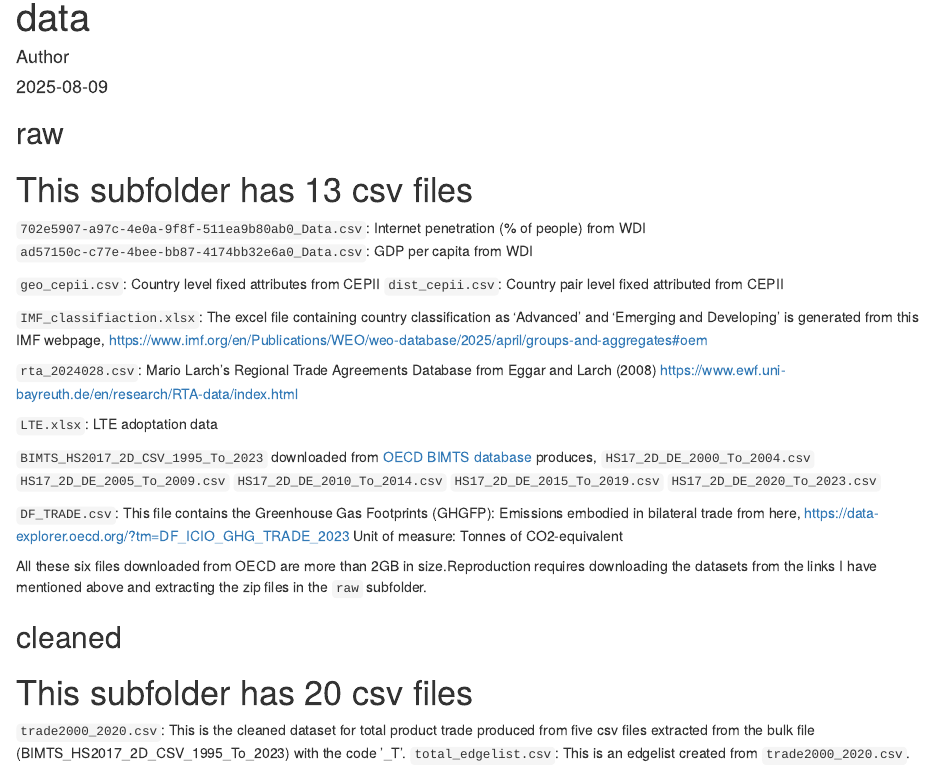
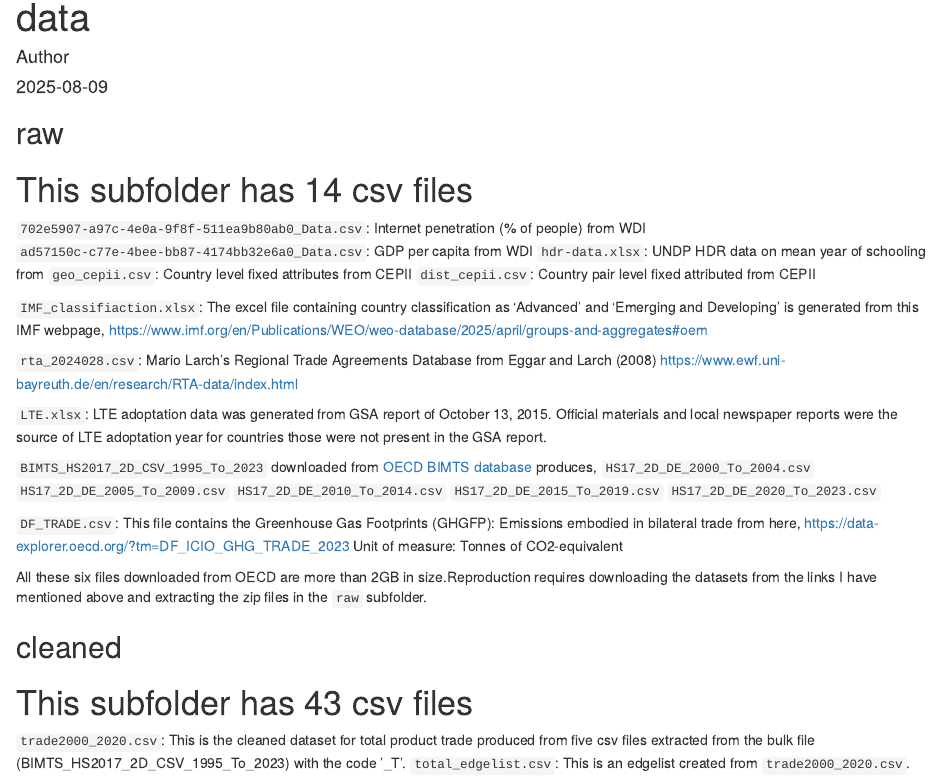
Before and after one commit to TAD600/Trading_Pollution, an R Markdown document (data/README.Rmd): the page in a window 1100 px wide, from its top. Rendered offline with R 4.5, knitr and Pandoc, with nearby package versions.

Commit message:
Update README.Rmd

```diff
--- a/data/README.Rmd
+++ b/data/README.Rmd
@@ -6,10 +6,10 @@ output: html_document
 ---
 
 ## raw
-# This subfolder has 13 csv files
+# This subfolder has 14 csv files
 `702e5907-a97c-4e0a-9f8f-511ea9b80ab0_Data.csv`: Internet penetration (% of people) from WDI
 `ad57150c-c77e-4bee-bb87-4174bb32e6a0_Data.csv`: GDP per capita from WDI
-
+`hdr-data.xlsx`: UNDP HDR data on mean year of schooling from
 `geo_cepii.csv`: Country level fixed attributes from CEPII
 `dist_cepii.csv`: Country pair level fixed attributed from CEPII
 
@@ -18,7 +18,7 @@ output: html_document
 `rta_2024028.csv`: Mario Larch's Regional Trade Agreements Database from Eggar and Larch (2008)
 https://www.ewf.uni-bayreuth.de/en/research/RTA-data/index.html
 
-`LTE.xlsx`: LTE adoptation data
+`LTE.xlsx`: LTE adoptation data was generated from GSA report of October 13, 2015. Official materials and local newspaper reports were the source of LTE adoptation year for countries those were not present in the GSA report.
 
 `BIMTS_HS2017_2D_CSV_1995_To_2023` downloaded from [OECD BIMTS database](https://data-explorer.oecd.org/vis?fs[0]=Topic%2C1%7CTrade%23TRD%23%7CTrade%20in%20goods%20and%20services%23TRD_GDS%23&pg=0&fc=Topic&bp=true&snb=24&df[ds]=dsDisseminateFinalDMZ&df[id]=DSD_BIMTS%40DF_BIMTS_HS2017_2D&df[ag]=OECD.SDD.TPS&df[vs]=1.0) produces,
 `HS17_2D_DE_2000_To_2004.csv`
@@ -35,7 +35,7 @@ All these six files downloaded from OECD are more than 2GB in size.Reproduction
 
 
 ## cleaned
-# This subfolder has 20 csv files
+# This subfolder has 43 csv files
 
 `trade2000_2020.csv`: This is the cleaned dataset for total product trade produced from five csv files extracted from the bulk file (BIMTS_HS2017_2D_CSV_1995_To_2023) with the code '_T'.
 `total_edgelist.csv`: This is an edgelist created from `trade2000_2020.csv`.
```
